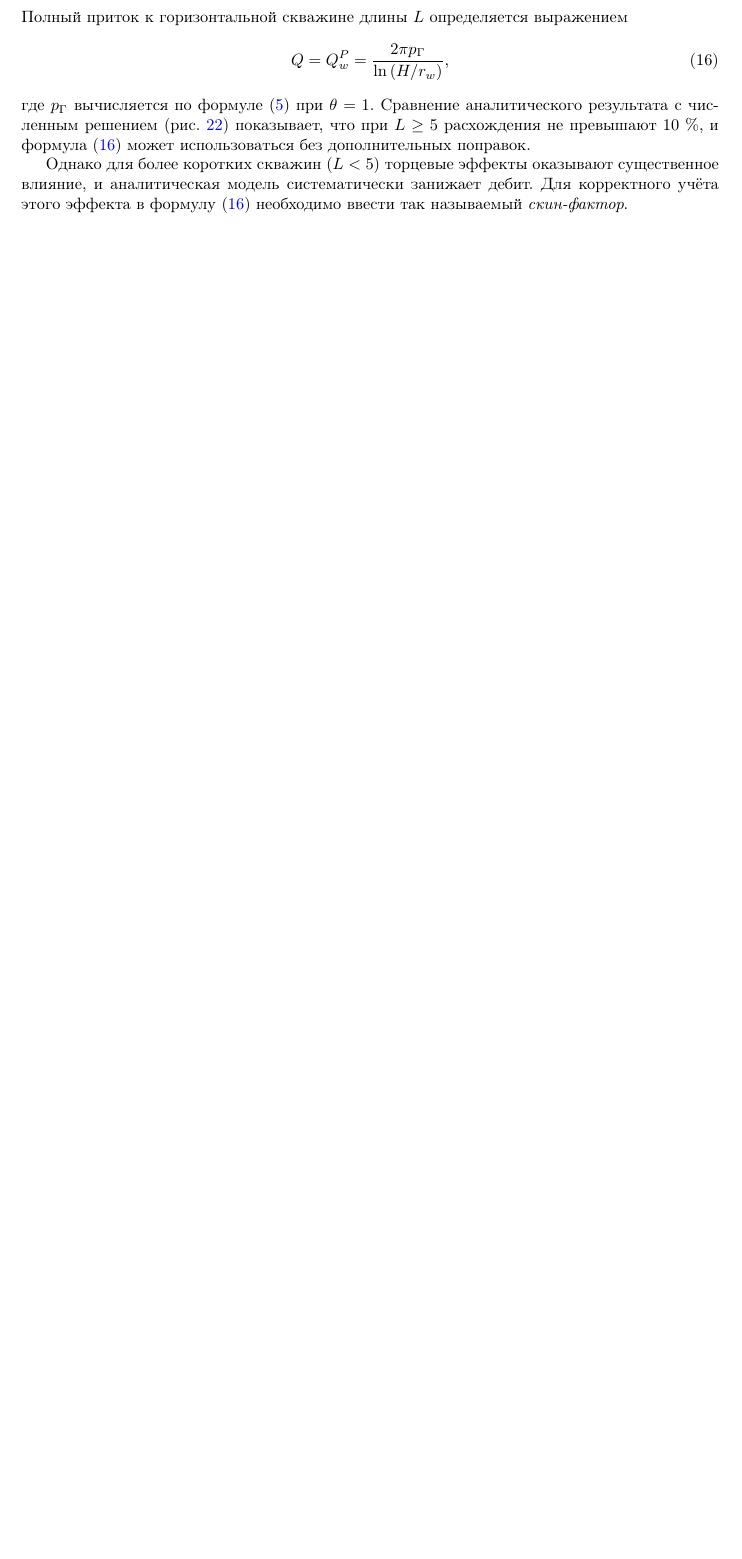
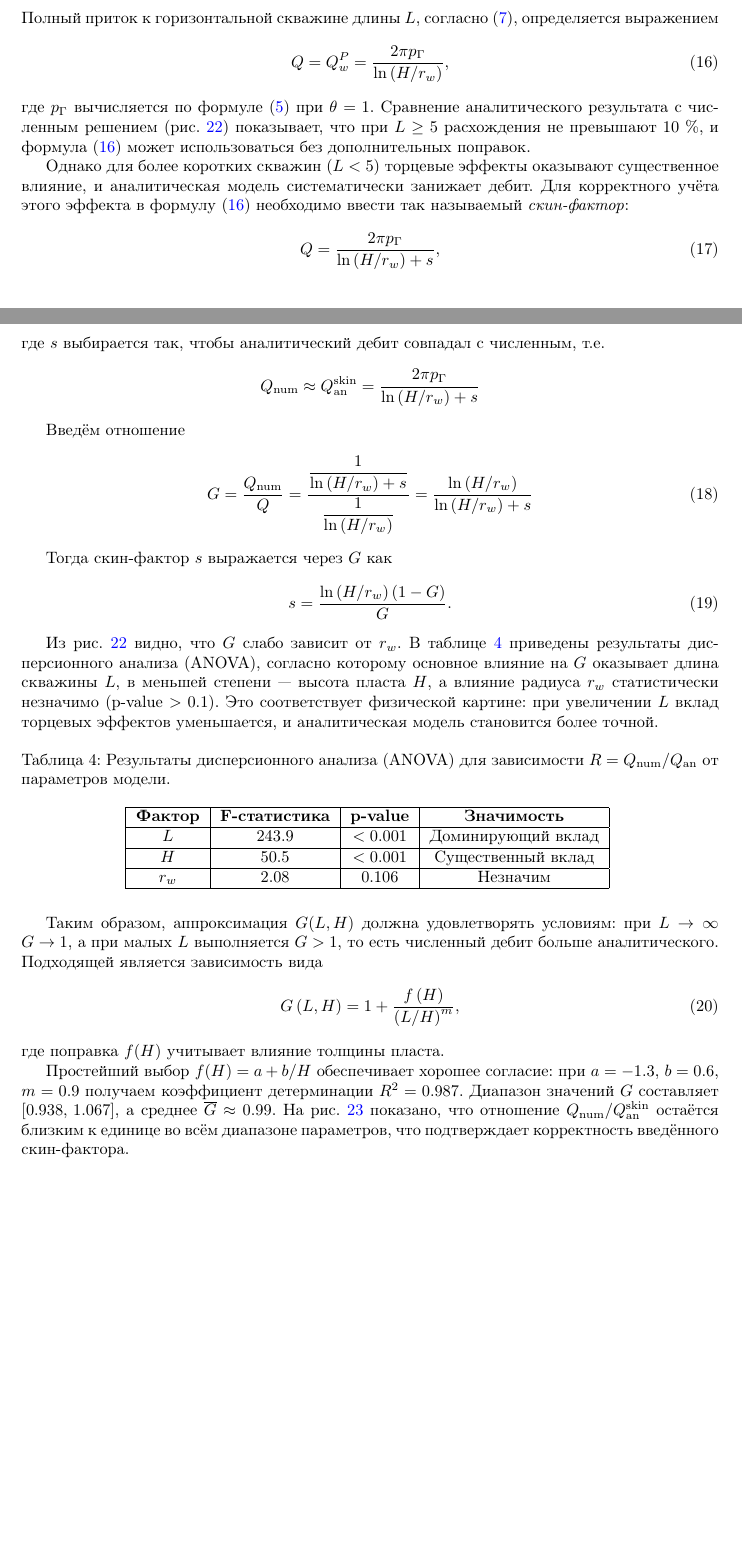
Before and after one commit to erythrocytescience/simple_mshf, a LaTeX paper (main.tex): part of page 17 of 18 before the commit and two parts of pages 17 and 18 of 19 after it, the two joined at a grey line, cut so that both start at the same text, the shorter picture padded with empty space. Compiled offline with pdfLaTeX.

Commit message:
skin done, not images

```diff
--- a/main.tex
+++ b/main.tex
@@ -1151,17 +1151,84 @@ $\text{RMSE} \sim 2$, $\text{Mean} \sim 1$, что свидетельствуе
 
 \subsubsection{Полный приток к ГС}
 
-Полный приток к горизонтальной скважине длины $L$ определяется выражением
+Полный приток к горизонтальной скважине длины $L$, согласно~(\ref{eq:kham_hw_inner_Q}), определяется выражением
 \begin{equation}
 	\displaystyle
 	Q = Q_w^P = \dfrac{2 \pi p_{\Gamma}}{\ln \left( H / r_w \right)},
-	\label{eq:kham_hw_total}
+	\label{eq:kham_hw_Q}
 \end{equation}
 где~$p_{\Gamma}$ вычисляется по формуле~(\ref{eq:kham_hw_inner_pg}) при $\theta=1$.
 Сравнение аналитического результата с численным решением (рис.~\ref{fig:kham_hw_pipe_edge_effects_mrst})
-показывает, что при $L \geq 5$ расхождения не превышают 10~\%, и формула~(\ref{eq:kham_hw_total})
+показывает, что при $L \geq 5$ расхождения не превышают 10~\%, и формула~(\ref{eq:kham_hw_Q})
 может использоваться без дополнительных поправок.
 
 Однако для более коротких скважин ($L < 5$) торцевые эффекты оказывают существенное влияние,
 и аналитическая модель систематически занижает дебит. Для корректного учёта этого эффекта
-в формулу~(\ref{eq:kham_hw_total}) необходимо ввести так называемый \textit{скин-фактор}.
+в формулу~(\ref{eq:kham_hw_Q}) необходимо ввести так называемый \textit{скин-фактор}:
+\begin{equation}
+	\displaystyle
+	Q = \dfrac{2 \pi p_{\Gamma}}{\ln \left( H / r_w \right) + s},
+	\label{eq:kham_hw_Q_skin}
+\end{equation}
+где $s$ выбирается так, чтобы аналитический дебит совпадал с численным,
+т.е.
+\begin{equation*}
+	\displaystyle
+	Q_{\text{num}} \approx Q_{\text{an}}^{\text{skin}} = \dfrac{2 \pi p_{\Gamma}}{\ln \left( H / r_w \right) + s}
+\end{equation*}
+
+Введём отношение
+\begin{equation}
+	\displaystyle
+	G = \dfrac{Q_{\text{num}}}{Q} = \dfrac{\dfrac{1}{\ln \left( H / r_w \right) + s}}{\dfrac{1}{\ln \left( H / r_w \right)}}  =
+	\dfrac{\ln  \left( H / r_w \right)}{\ln  \left( H / r_w \right) + s}
+	\label{eq:kham_hw_skin_G}
+\end{equation}
+
+Тогда скин-фактор~$s$ выражается через $G$ как
+\begin{equation}
+	\displaystyle
+	s = \dfrac{\ln  \left( H / r_w \right) \left(1-G \right)}{G}.
+	\label{eq:kham_hw_skin}
+\end{equation}
+
+Из рис.~\ref{fig:kham_hw_pipe_edge_effects_mrst} видно, что $G$ слабо зависит от $r_w$.
+В таблице~\ref{tab:anova_results} приведены результаты дисперсионного анализа (ANOVA),
+согласно которому основное влияние на $G$ оказывает длина скважины $L$, в меньшей степени~---
+высота пласта $H$, а влияние радиуса $r_w$ статистически незначимо (p-value $>0.1$).
+Это соответствует физической картине: при увеличении $L$ вклад торцевых эффектов уменьшается,
+и аналитическая модель становится более точной.
+
+\begin{table}[H]
+	\centering
+	\caption{Результаты дисперсионного анализа (ANOVA) для зависимости $R = Q_{\text{num}}/Q_{\text{an}}$ от параметров модели.}
+	\begin{tabular}{|c|c|c|c|} % chktex 44
+		\hline % chktex 44
+		\textbf{Фактор} & \textbf{F-статистика} & \textbf{p-value} & \textbf{Значимость} \\
+		\hline % chktex 44
+		$L$             & 243.9                 & $< 0.001$        & Доминирующий вклад  \\
+		\hline % chktex 44
+		$H$             & 50.5                  & $< 0.001$        & Существенный вклад  \\
+		\hline % chktex 44
+		$r_w$           & 2.08                  & 0.106            & Незначим            \\
+		\hline % chktex 44
+	\end{tabular}
+	\label{tab:anova_results}
+\end{table}
+
+Таким образом, аппроксимация $G(L,H)$ должна удовлетворять условиям:
+при $L \to \infty$ $G \to 1$, а при малых $L$ выполняется $G > 1$,
+то есть численный дебит больше аналитического. Подходящей является зависимость вида
+\begin{equation}
+	\displaystyle
+	G \left(L, H \right) = 1 + \dfrac{f \left(H\right)}{\left(L/H\right)^m},
+	\label{eq:kham_G_approx_common}
+\end{equation}
+где поправка $f(H)$ учитывает влияние толщины пласта.
+
+Простейший выбор $f(H) = a + b/H$ обеспечивает хорошее согласие:
+при $a=-1.3$, $b=0.6$, $m=0.9$ получаем коэффициент детерминации $R^2 = 0.987$.
+Диапазон значений $G$ составляет $[0.938,\,1.067]$, а среднее $\overline{G}\approx 0.99$.
+На рис.~\ref{fig:kham_hw_pipe_edge_effects_r_approx} показано, что отношение
+$Q_{\text{num}}/Q_{\text{an}}^{\text{skin}}$ остаётся близким к единице во всём диапазоне параметров,
+что подтверждает корректность введённого скин-фактора.
@@ -1168,3 +1268,5 @@ $\text{RMSE} \sim 2$, $\text{Mean} \sim 1$, что свидетельствуе
+	\label{fig:kham_hw_pipe_edge_effects_r_approx}
+\end{figure}
 
 
 \subsubsection{Сравнение с другими моделями}
```
Also changed, not shown: main.tex (35 more changed lines).
